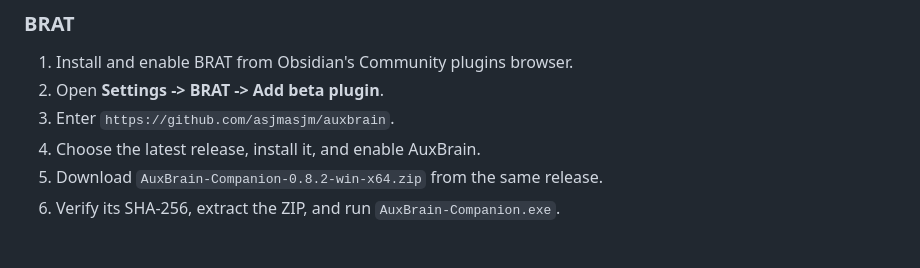
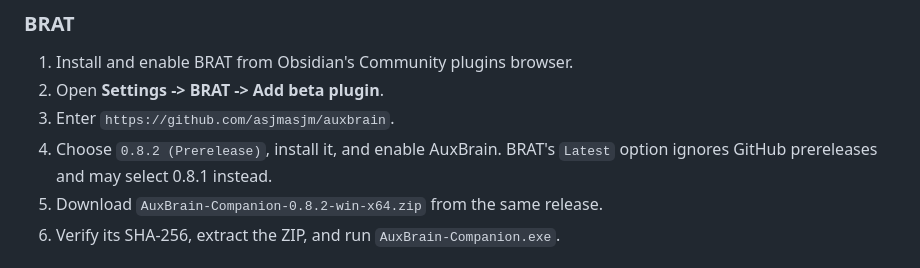
Before and after one commit to asjmasjm/auxbrain, a Markdown page: README.md, the part around the change. Rendered like a GitHub page.

Commit message:
Clarify BRAT prerelease selection

```diff
--- a/README.md
+++ b/README.md
@@ -27,7 +27,8 @@ loopback service and are not stored in the Obsidian plugin data file.
 1. Install and enable BRAT from Obsidian's Community plugins browser.
 2. Open **Settings -> BRAT -> Add beta plugin**.
 3. Enter `https://github.com/asjmasjm/auxbrain`.
-4. Choose the latest release, install it, and enable AuxBrain.
+4. Choose `0.8.2 (Prerelease)`, install it, and enable AuxBrain. BRAT's `Latest`
+   option ignores GitHub prereleases and may select 0.8.1 instead.
 5. Download `AuxBrain-Companion-0.8.2-win-x64.zip` from the same release.
 6. Verify its SHA-256, extract the ZIP, and run `AuxBrain-Companion.exe`.
 
```
